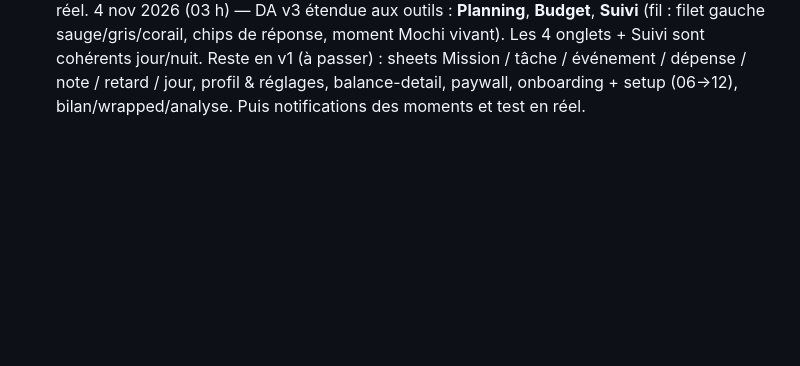
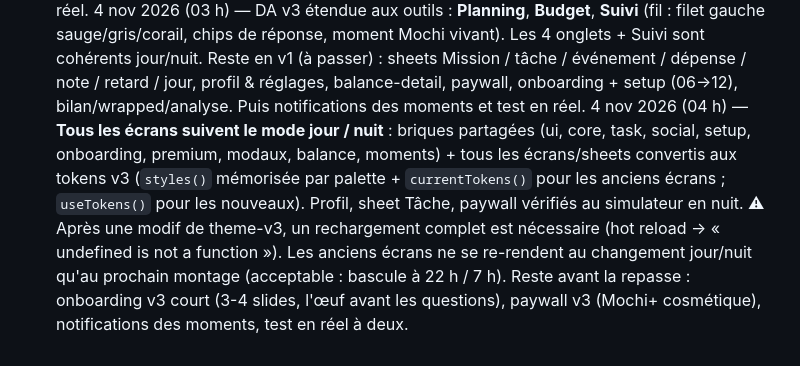
Before and after one commit to jeannecazalot-lgtm/mochi, a Markdown page: TODO.md, the part around the change. Rendered like a GitHub page; blank space fills up the shorter version.

Commit message:
TODO : point jour/nuit généralisé

```diff
--- a/TODO.md
+++ b/TODO.md
@@ -374,3 +374,4 @@ Décisions Jeanne (tableau de bord, 4 nov 2026) : coucher du foyer 22 h (migrati
 4 nov 2026 (02 h) — Faits et vus au simulateur (démo) : **Balance v3** (paliers, temps de chacun, 7 jours, ratées = cœurs), **tab bar v3**, **check-in** (`app/checkin.js`, ligne sur l'Accueil tant que pas fait), **pièce + boutique** (`app/chambre.js`, tap sur la scène de l'Accueil, achat en perles via `buyItem`), **mode nuit** calculé dès le chargement + réglage dans le profil (remplace le point hebdo), heure de coucher lue dans `households.bedtime`. Reste pour la repasse de Jeanne : notifications (retour de balade, palier), onboarding v3 + setup, Planning / Budget / Suivi / sheets en DA v3, paywall v3, puis test en réel à deux téléphones. Noms des stades : « palier n » en attendant.
 4 nov 2026 (02 h 30) — Retour Jeanne : « trop sage, pas d'animation, un écran que je peux même pas fermer ; je veux de l'impact, de la fluidité pure, Mochi qui s'anime à chaque action et avec l'humeur ; ose ». → **Couche de mouvement** : Mochi vivant dans la scène (LiveMochiImage : respiration, secousse à la coche, humeur en fondu), départ en balade (trottine et sort du cadre, traces) et retour en ressort, objets de la pièce en ZoomIn, segments d'énergie qui s'allument en cascade, cœurs qui pulsent, confettis + haptique quand la jauge se remplit, moments avec burst et entrées en ressort, **check-in refait en sheet fermable** (×, geste) avec Mochi qui change de tête au choix + burst à la validation ; sheets v3 au fond jour/nuit. **Nuit = bleu marine** (noir rejeté). Vu au simulateur en démo. Reste : notifications, onboarding v3 + setup, Planning / Budget / Suivi / sheets en DA v3 + mouvement, paywall v3, « ce que Mochi en retient » (ressenti vs réel) à replacer dans la Balance, test en réel.
 4 nov 2026 (03 h) — DA v3 étendue aux outils : **Planning**, **Budget**, **Suivi** (fil : filet gauche sauge/gris/corail, chips de réponse, moment Mochi vivant). Les 4 onglets + Suivi sont cohérents jour/nuit. Reste en v1 (à passer) : sheets Mission / tâche / événement / dépense / note / retard / jour, profil & réglages, balance-detail, paywall, onboarding + setup (06→12), bilan/wrapped/analyse. Puis notifications des moments et test en réel.
+4 nov 2026 (04 h) — **Tous les écrans suivent le mode jour / nuit** : briques partagées (ui, core, task, social, setup, onboarding, premium, modaux, balance, moments) + tous les écrans/sheets convertis aux tokens v3 (`styles()` mémorisée par palette + `currentTokens()` pour les anciens écrans ; `useTokens()` pour les nouveaux). Profil, sheet Tâche, paywall vérifiés au simulateur en nuit. ⚠ Après une modif de theme-v3, un rechargement complet est nécessaire (hot reload → « undefined is not a function »). Les anciens écrans ne se re-rendent au changement jour/nuit qu'au prochain montage (acceptable : bascule à 22 h / 7 h). Reste avant la repasse : onboarding v3 court (3-4 slides, l'œuf avant les questions), paywall v3 (Mochi+ cosmétique), notifications des moments, test en réel à deux.
```
